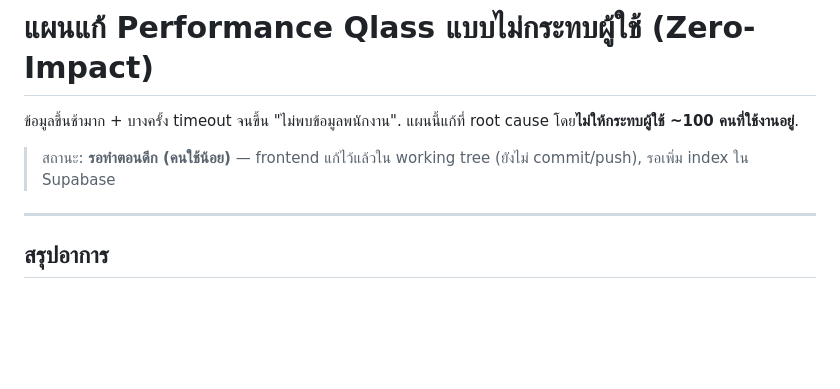
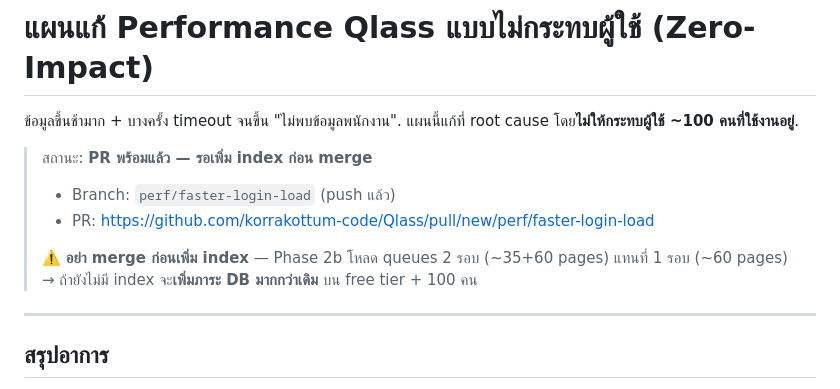
Before and after one commit to korrakottum-code/Qlass, a Markdown page: docs/PERFORMANCE_PLAN.md, the part around the change. Rendered like a GitHub page; blank space fills up the shorter version.

Commit message:
docs: record PR status and merge warning in performance plan

```diff
--- a/docs/PERFORMANCE_PLAN.md
+++ b/docs/PERFORMANCE_PLAN.md
@@ -2,7 +2,12 @@
 
 ข้อมูลขึ้นช้ามาก + บางครั้ง timeout จนขึ้น "ไม่พบข้อมูลพนักงาน". แผนนี้แก้ที่ root cause โดย**ไม่ให้กระทบผู้ใช้ ~100 คนที่ใช้งานอยู่**.
 
-> สถานะ: **รอทำตอนดึก (คนใช้น้อย)** — frontend แก้ไว้แล้วใน working tree (ยังไม่ commit/push), รอเพิ่ม index ใน Supabase
+> สถานะ: **PR พร้อมแล้ว — รอเพิ่ม index ก่อน merge**
+>
+> - Branch: `perf/faster-login-load` (push แล้ว)
+> - PR: https://github.com/korrakottum-code/Qlass/pull/new/perf/faster-login-load
+>
+> ⚠️ **อย่า merge ก่อนเพิ่ม index** — Phase 2b โหลด queues 2 รอบ (~35+60 pages) แทนที่ 1 รอบ (~60 pages) → ถ้ายังไม่มี index จะ**เพิ่มภาระ DB มากกว่าเดิม** บน free tier + 100 คน
 
 ---
 
```
